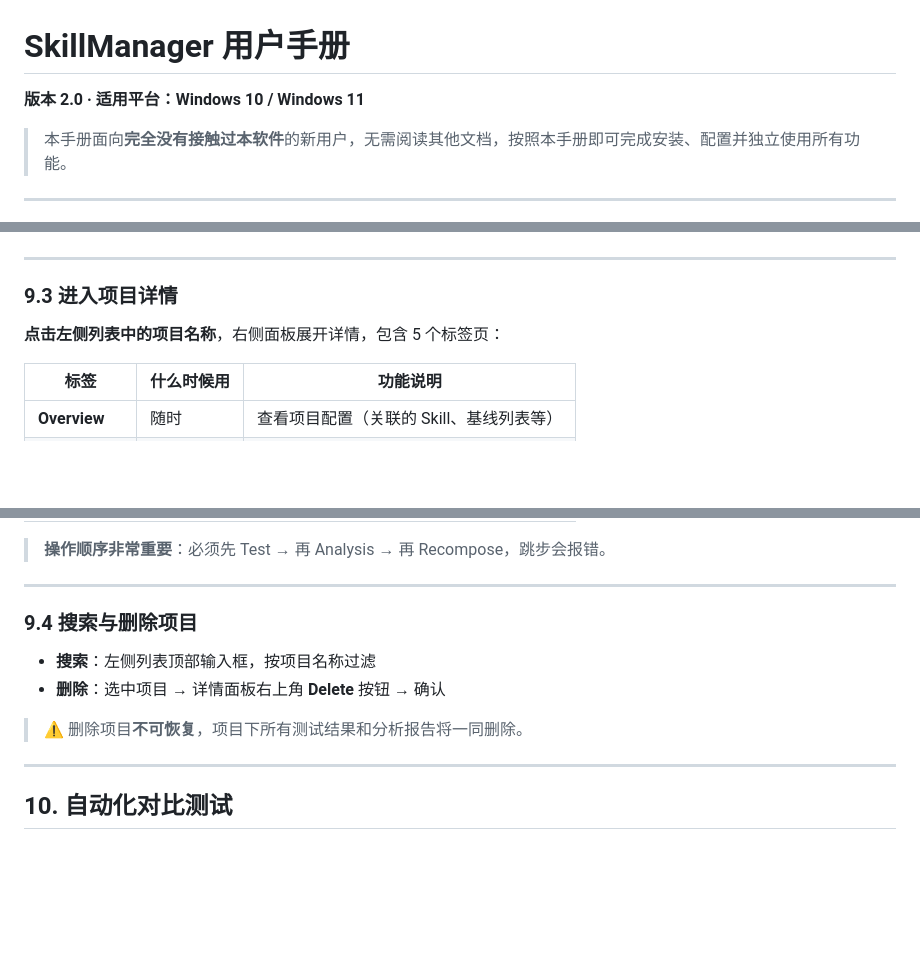
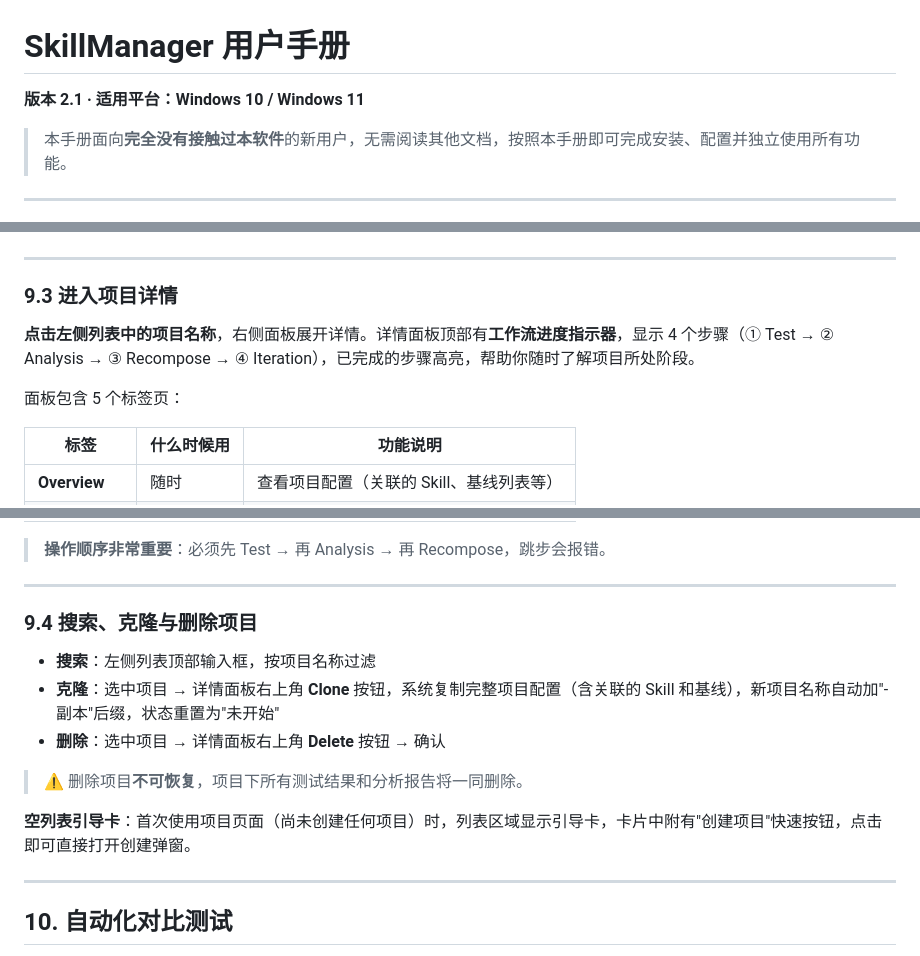
Before and after one commit to l17728/skill_manager, a Markdown page: manual.md, 3 parts joined by grey strips. Rendered like a GitHub page; blank space fills up the shorter version.

```diff
--- a/manual.md
+++ b/manual.md
@@ -1,6 +1,6 @@
 # SkillManager 用户手册
 
-**版本 2.0 · 适用平台：Windows 10 / Windows 11**
+**版本 2.1 · 适用平台：Windows 10 / Windows 11**
 
 > 本手册面向**完全没有接触过本软件**的新用户，无需阅读其他文档，按照本手册即可完成安装、配置并独立使用所有功能。
 
@@ -583,7 +593,9 @@ npm run build
 
 ### 9.3 进入项目详情
 
-**点击左侧列表中的项目名称**，右侧面板展开详情，包含 5 个标签页：
+**点击左侧列表中的项目名称**，右侧面板展开详情。详情面板顶部有**工作流进度指示器**，显示 4 个步骤（① Test → ② Analysis → ③ Recompose → ④ Iteration），已完成的步骤高亮，帮助你随时了解项目所处阶段。
+
+面板包含 5 个标签页：
 
 | 标签 | 什么时候用 | 功能说明 |
 |------|-----------|---------|
@@ -597,12 +609,15 @@ npm run build
 
 ---
 
-### 9.4 搜索与删除项目
+### 9.4 搜索、克隆与删除项目
 
 - **搜索**：左侧列表顶部输入框，按项目名称过滤
+- **克隆**：选中项目 → 详情面板右上角 **Clone** 按钮，系统复制完整项目配置（含关联的 Skill 和基线），新项目名称自动加"-副本"后缀，状态重置为"未开始"
 - **删除**：选中项目 → 详情面板右上角 **Delete** 按钮 → 确认
 
 > ⚠️ 删除项目**不可恢复**，项目下所有测试结果和分析报告将一同删除。
+
+**空列表引导卡**：首次使用项目页面（尚未创建任何项目）时，列表区域显示引导卡，卡片中附有"创建项目"快速按钮，点击即可直接打开创建弹窗。
 
 ---
 
```
Also changed, not shown: other parts of manual.md (+37 -12 lines).
